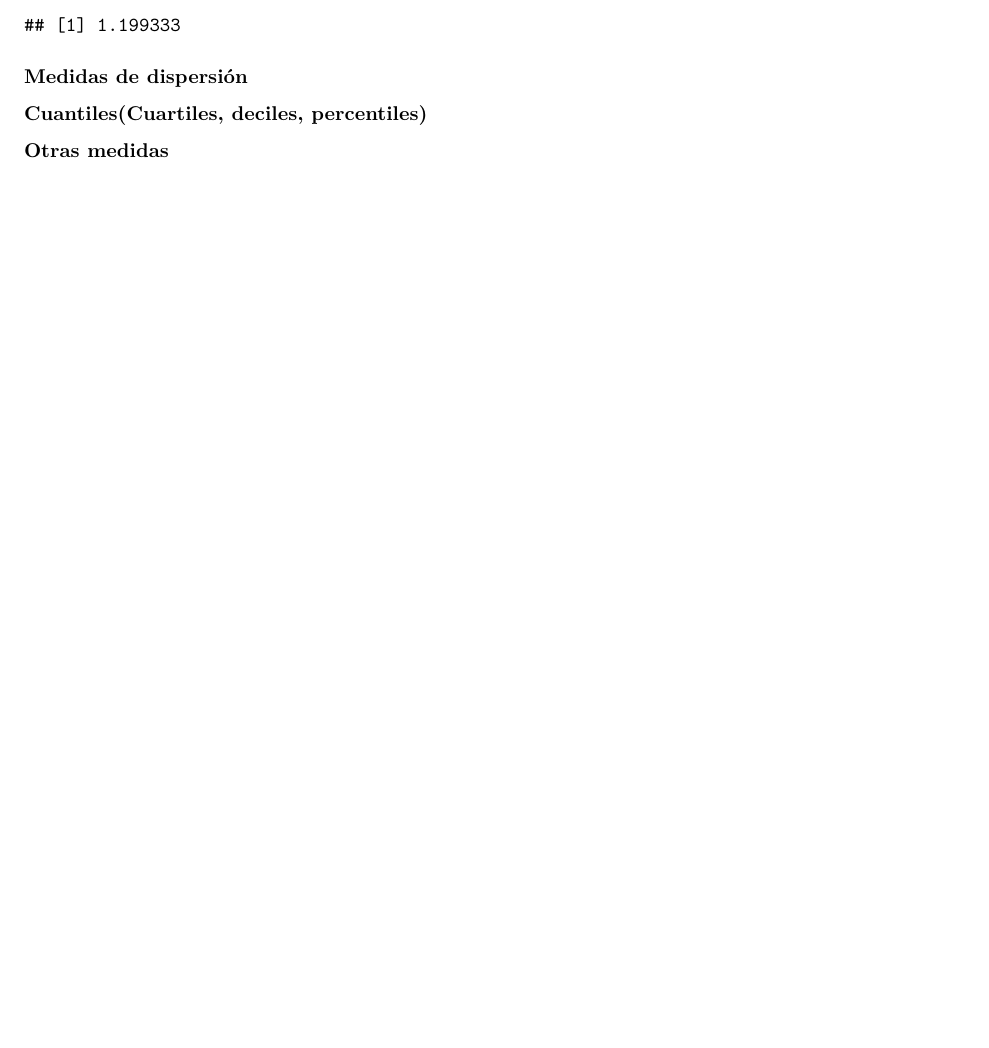
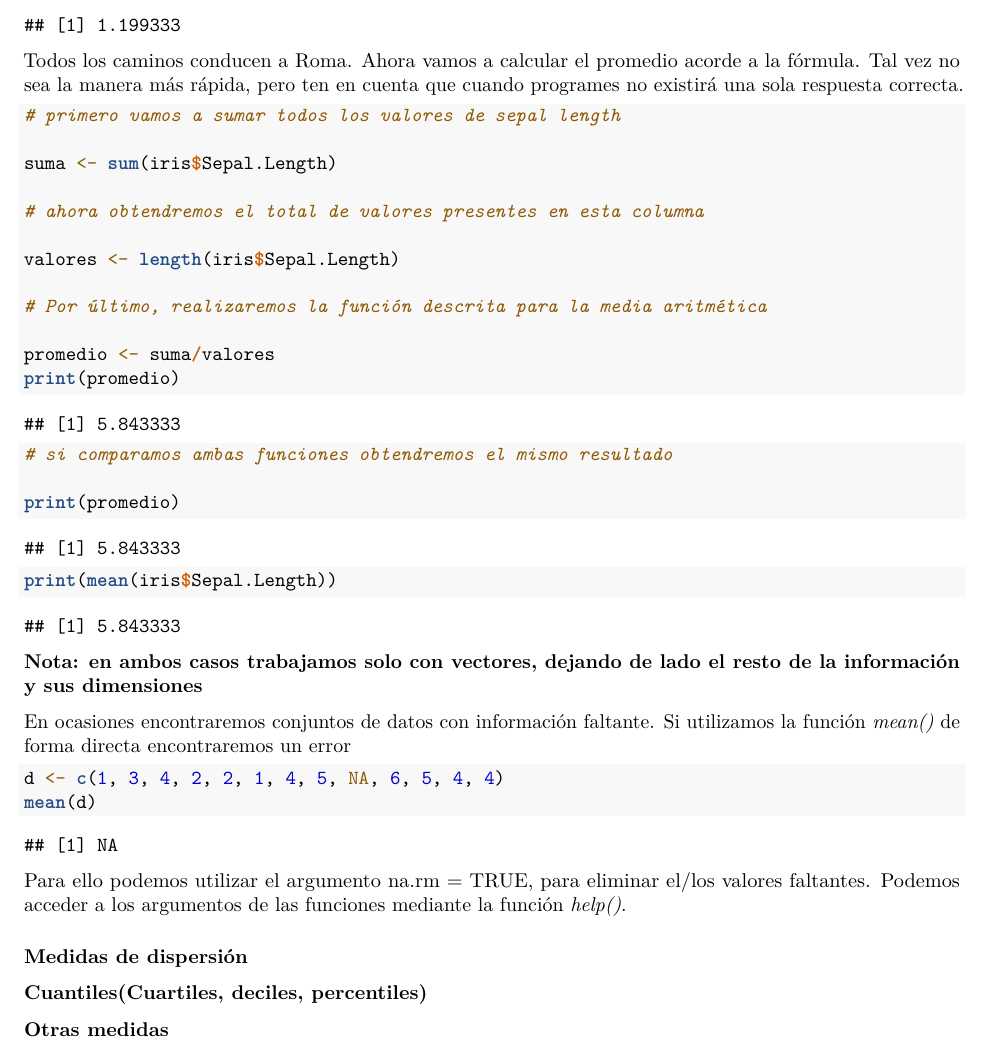
Before and after one commit to ArmandoODV19/model_in_R, an R Markdown document (introduccion_modelaje/introduccion_al_modelahe_estadistico.Rmd): part of page 4 of 4, cut so that both start at the same text, the shorter picture padded with empty space. Rendered offline with R 4.5, knitr and Pandoc, then LaTeX, with nearby package versions.

Commit message:
removiendo NA de promedio

````diff
--- a/introduccion_modelaje/introduccion_al_modelahe_estadistico.Rmd
+++ b/introduccion_modelaje/introduccion_al_modelahe_estadistico.Rmd
@@ -106,7 +106,38 @@ print(mean(iris$Petal.Length))
 print(mean(iris$Petal.Width))
 ```
 
+Todos los caminos conducen a Roma. Ahora vamos a calcular el promedio acorde a la fórmula. Tal vez no sea la manera más rápida, pero ten en cuenta que cuando programes no existirá una sola respuesta correcta.
 
+```{r promedio2, echo=TRUE}
+# primero vamos a sumar todos los valores de sepal length
+
+suma <- sum(iris$Sepal.Length)
+
+# ahora obtendremos el total de valores presentes en esta columna
+
+valores <- length(iris$Sepal.Length)
+
+# Por último, realizaremos la función descrita para la media aritmética
+
+promedio <- suma/valores
+print(promedio)
+
+# si comparamos ambas funciones obtendremos el mismo resultado
+
+print(promedio)
+print(mean(iris$Sepal.Length))
+```
+
+**Nota: en ambos casos trabajamos solo con vectores, dejando de lado el resto de la información y sus dimensiones**
+
+En ocasiones encontraremos conjuntos de datos con información faltante. Si utilizamos la función *mean()* de forma directa encontraremos un error
+
+```{r error_mean, echo=TRUE}
+d <- c(1, 3, 4, 2, 2, 1, 4, 5, NA, 6, 5, 4, 4)
+mean(d)
+```
+
+Para ello podemos utilizar el argumento na.rm = TRUE, para eliminar el/los valores faltantes. Podemos acceder a los argumentos de las funciones mediante la función *help()*.
 
 
 ### Medidas de dispersión
````
Also changed, not shown: introduccion_modelaje/introduccion_al_modelahe_estadistico.pdf.
